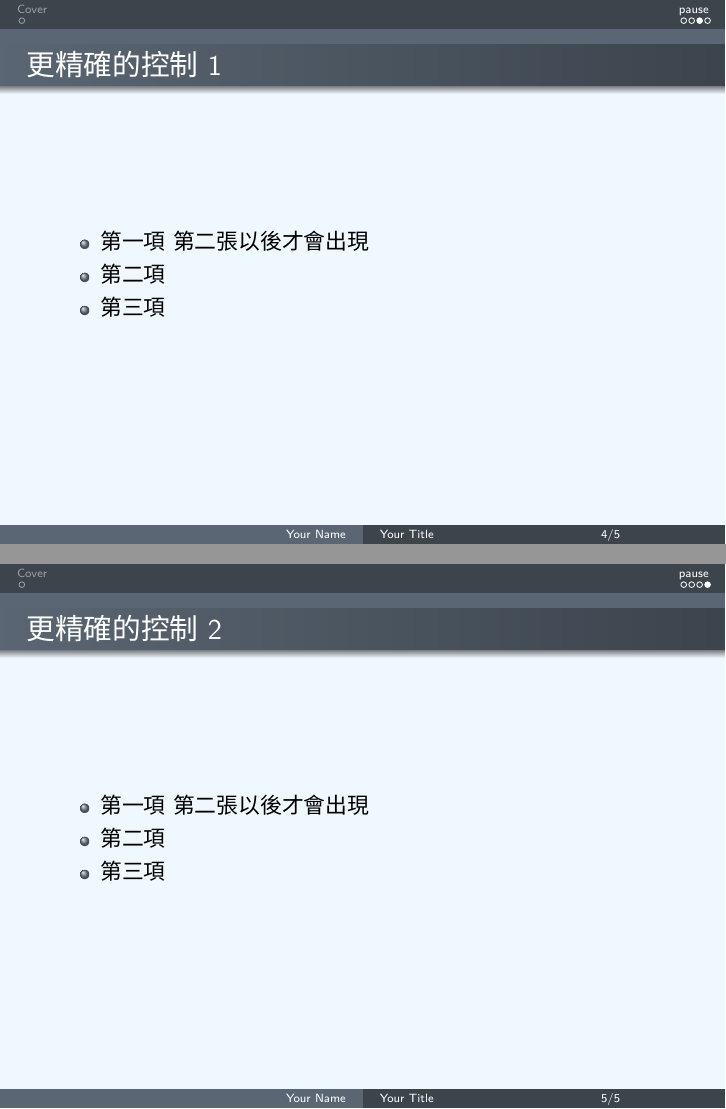
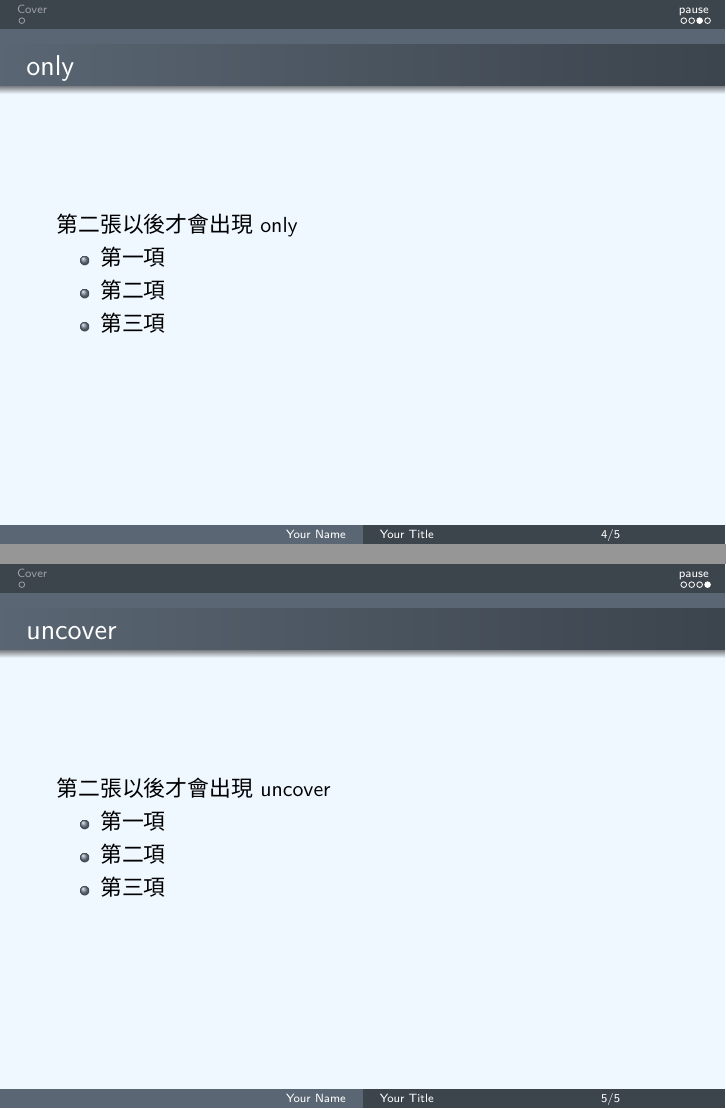
Before and after one commit to Wilhelmine21/LaTeX, LaTeX slides (PPT/tmp.tex): pages 10 and 13 of 13, joined at a grey line. Compiled offline with XeLaTeX; a missing font is replaced by an installed copy or a similar font.

Commit message:
update readme.md for beamer(add fig4)

```diff
--- a/PPT/tmp.tex
+++ b/PPT/tmp.tex
@@ -41,6 +41,7 @@
 \end{frame}
 
 \begin{frame}
-\frametitle{更精確的控制1} %投影片標題
+\frametitle{only} %投影片標題
+\only<2->{第二張以後才會出現only}
 \begin{itemize}
 \item<1-> 第一項
@@ -51,6 +51,7 @@
 \end{frame}
 
 \begin{frame}
-\frametitle{更精確的控制2} %投影片標題
+\frametitle{uncover} %投影片標題
+\uncover<2->{第二張以後才會出現uncover}
 \begin{itemize}
 \item<1-> 第一項
@@ -60,4 +60,5 @@
 \end{itemize}
 \end{frame}
 
+
 \end{document}
```
Also changed, not shown: PPT/Readme.md, PPT/img/tmp_page510.png, PPT/img/tmp_page511.png (added), PPT/img/tmp_page512.png (added), PPT/img/tmp_page513.png (added), PPT/img/tmp_page58.png, PPT/img/tmp_page59.png, PPT/img/tmp_page610.png (deleted), PPT/img/tmp_page68.png (deleted), PPT/img/tmp_page69.png (deleted), PPT/img/tmp_page711.png (deleted), PPT/img/tmp_page712.png (deleted), PPT/img/tmp_page713.png (deleted), PPT/tmp.pdf, 1 more files.
